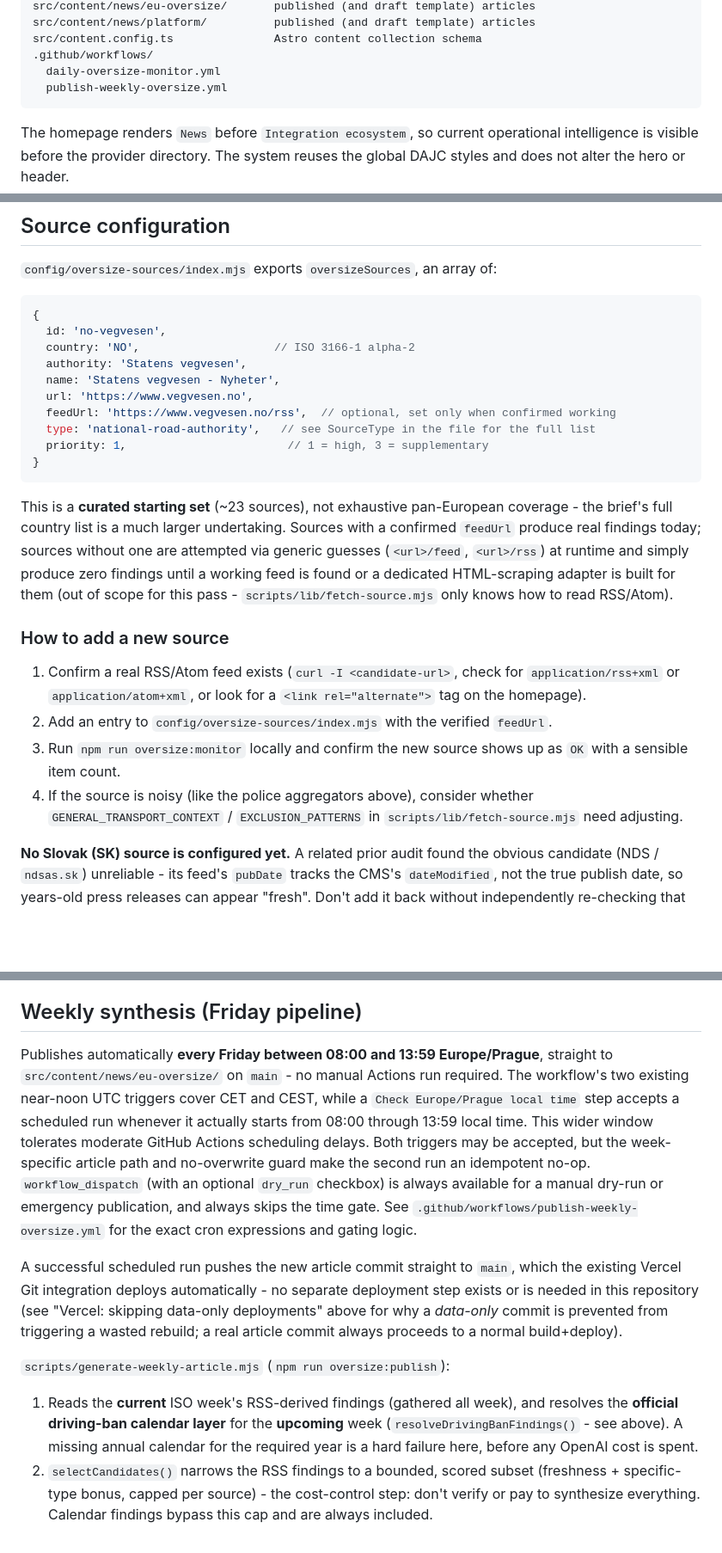
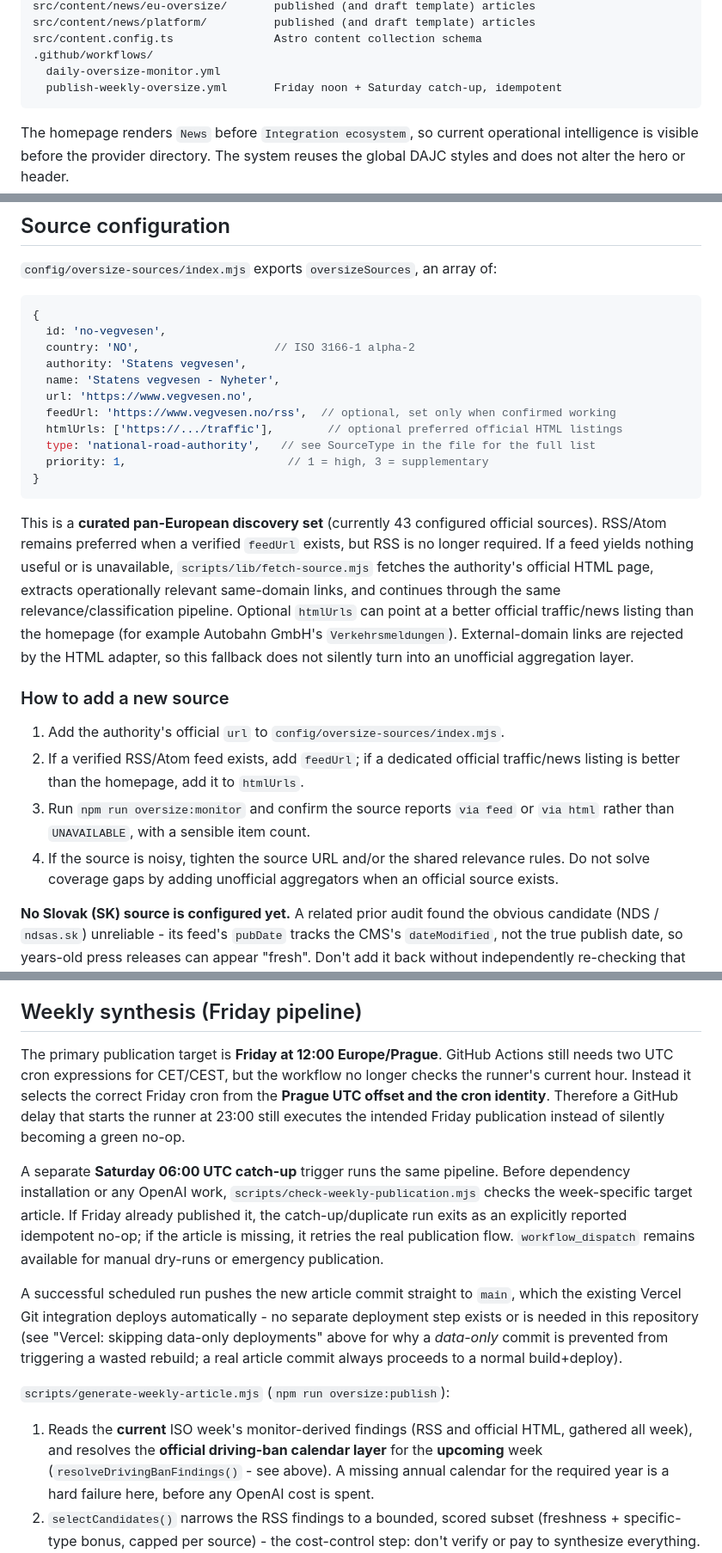
Before and after one commit to vratadajcm-png/dajc-eu, a Markdown page: docs/NEWS_AUTOMATION.md, 3 parts joined by grey strips. Shown at 86% size. Rendered like a GitHub page; blank space fills up the shorter version.

Commit message:
docs(news): document delay-safe publish and HTML ingestion

````diff
--- a/docs/NEWS_AUTOMATION.md
+++ b/docs/NEWS_AUTOMATION.md
@@ -39,7 +39,7 @@ src/content/news/platform/          published (and draft template) articles
 src/content.config.ts               Astro content collection schema
 .github/workflows/
   daily-oversize-monitor.yml
-  publish-weekly-oversize.yml
+  publish-weekly-oversize.yml       Friday noon + Saturday catch-up, idempotent
 ```
 
 The homepage renders `News` before `Integration ecosystem`, so current
@@ -231,32 +231,33 @@ planned/future works (see `NON_RESTRICTION_PATTERNS` in
   name: 'Statens vegvesen - Nyheter',
   url: 'https://www.vegvesen.no',
   feedUrl: 'https://www.vegvesen.no/rss',  // optional, set only when confirmed working
+  htmlUrls: ['https://.../traffic'],        // optional preferred official HTML listings
   type: 'national-road-authority',   // see SourceType in the file for the full list
   priority: 1,                        // 1 = high, 3 = supplementary
 }
 ```
 
-This is a **curated starting set** (~23 sources), not exhaustive
-pan-European coverage - the brief's full country list is a much larger
-undertaking. Sources with a confirmed `feedUrl` produce real findings
-today; sources without one are attempted via generic guesses
-(`<url>/feed`, `<url>/rss`) at runtime and simply produce zero findings
-until a working feed is found or a dedicated HTML-scraping adapter is
-built for them (out of scope for this pass - `scripts/lib/fetch-source.mjs`
-only knows how to read RSS/Atom).
+This is a **curated pan-European discovery set** (currently 43 configured
+official sources). RSS/Atom remains preferred when a verified `feedUrl`
+exists, but RSS is no longer required. If a feed yields nothing useful or
+is unavailable, `scripts/lib/fetch-source.mjs` fetches the authority's
+official HTML page, extracts operationally relevant same-domain links, and
+continues through the same relevance/classification pipeline. Optional
+`htmlUrls` can point at a better official traffic/news listing than the
+homepage (for example Autobahn GmbH's `Verkehrsmeldungen`). External-domain
+links are rejected by the HTML adapter, so this fallback does not silently
+turn into an unofficial aggregation layer.
 
 ### How to add a new source
 
-1. Confirm a real RSS/Atom feed exists (`curl -I <candidate-url>`,
-   check for `application/rss+xml` or `application/atom+xml`, or look for
-   a `<link rel="alternate">` tag on the homepage).
-2. Add an entry to `config/oversize-sources/index.mjs` with the verified
-   `feedUrl`.
-3. Run `npm run oversize:monitor` locally and confirm the new source
-   shows up as `OK` with a sensible item count.
-4. If the source is noisy (like the police aggregators above), consider
-   whether `GENERAL_TRANSPORT_CONTEXT` / `EXCLUSION_PATTERNS` in
-   `scripts/lib/fetch-source.mjs` need adjusting.
+1. Add the authority's official `url` to `config/oversize-sources/index.mjs`.
+2. If a verified RSS/Atom feed exists, add `feedUrl`; if a dedicated official
+   traffic/news listing is better than the homepage, add it to `htmlUrls`.
+3. Run `npm run oversize:monitor` and confirm the source reports `via feed`
+   or `via html` rather than `UNAVAILABLE`, with a sensible item count.
+4. If the source is noisy, tighten the source URL and/or the shared relevance
+   rules. Do not solve coverage gaps by adding unofficial aggregators when an
+   official source exists.
 
 **No Slovak (SK) source is configured yet.** A related prior audit found
 the obvious candidate (NDS / `ndsas.sk`) unreliable - its feed's `pubDate`
@@ -370,18 +371,20 @@ Vercel's standard Astro defaults.
 
 ## Weekly synthesis (Friday pipeline)
 
-Publishes automatically **every Friday between 08:00 and 13:59 Europe/Prague**, straight
-to `src/content/news/eu-oversize/` on `main` - no manual Actions run
-required. The workflow's two existing near-noon UTC triggers cover CET and
-CEST, while a `Check Europe/Prague local time` step accepts a scheduled run
-whenever it actually starts from 08:00 through 13:59 local time. This wider
-window tolerates moderate GitHub Actions scheduling delays. Both triggers
-may be accepted, but the week-specific article path and no-overwrite guard
-make the second run an idempotent no-op. `workflow_dispatch` (with an
-optional `dry_run` checkbox) is always available for a manual dry-run or
-emergency publication, and always skips the time gate. See
-`.github/workflows/publish-weekly-oversize.yml` for the exact cron
-expressions and gating logic.
+The primary publication target is **Friday at 12:00 Europe/Prague**. GitHub
+Actions still needs two UTC cron expressions for CET/CEST, but the workflow
+no longer checks the runner's current hour. Instead it selects the correct
+Friday cron from the **Prague UTC offset and the cron identity**. Therefore
+a GitHub delay that starts the runner at 23:00 still executes the intended
+Friday publication instead of silently becoming a green no-op.
+
+A separate **Saturday 06:00 UTC catch-up** trigger runs the same pipeline.
+Before dependency installation or any OpenAI work,
+`scripts/check-weekly-publication.mjs` checks the week-specific target
+article. If Friday already published it, the catch-up/duplicate run exits as
+an explicitly reported idempotent no-op; if the article is missing, it
+retries the real publication flow. `workflow_dispatch` remains available
+for manual dry-runs or emergency publication.
 
 A successful scheduled run pushes the new article commit straight to
 `main`, which the existing Vercel Git integration deploys automatically -
@@ -392,8 +395,8 @@ commit always proceeds to a normal build+deploy).
 
 `scripts/generate-weekly-article.mjs` (`npm run oversize:publish`):
 
-1. Reads the **current** ISO week's RSS-derived findings (gathered all
-   week), and resolves the **official driving-ban calendar layer** for the
+1. Reads the **current** ISO week's monitor-derived findings (RSS and
+   official HTML, gathered all week), and resolves the **official driving-ban calendar layer** for the
    **upcoming** week (`resolveDrivingBanFindings()` - see above). A missing
    annual calendar for the required year is a hard failure here, before any
    OpenAI cost is spent.
````
Also changed, not shown: other parts of docs/NEWS_AUTOMATION.md (+2 -2 lines).
